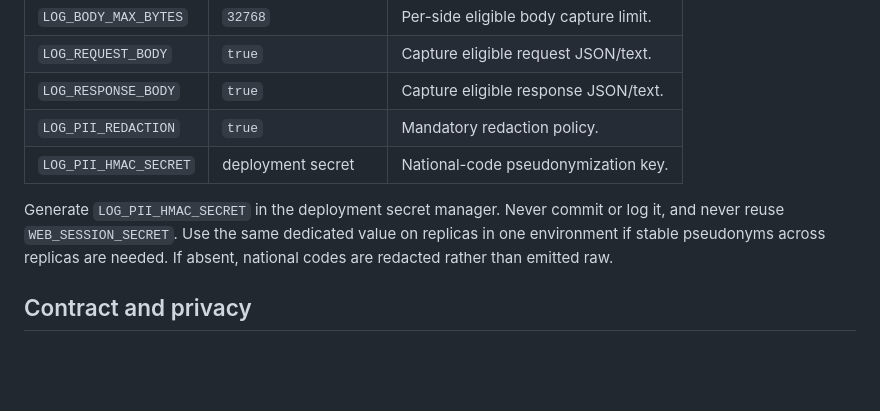
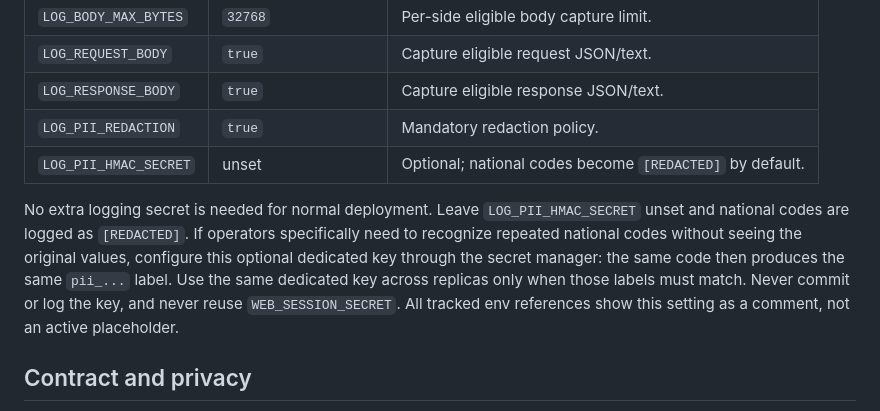
Before and after one commit to Hooman1996/RagBot, a Markdown page: docs/LOGGING_PRODUCTION_HANDOFF.md, the part around the change. GitHub-like rendering; blank space fills up the shorter version.

```diff
--- a/docs/LOGGING_PRODUCTION_HANDOFF.md
+++ b/docs/LOGGING_PRODUCTION_HANDOFF.md
@@ -23,9 +23,9 @@ RagBot opens no logging network connection. It needs no `LOGSTASH_HOST`, `LOGSTA
 | `LOG_REQUEST_BODY` | `true` | Capture eligible request JSON/text. |
 | `LOG_RESPONSE_BODY` | `true` | Capture eligible response JSON/text. |
 | `LOG_PII_REDACTION` | `true` | Mandatory redaction policy. |
-| `LOG_PII_HMAC_SECRET` | deployment secret | National-code pseudonymization key. |
+| `LOG_PII_HMAC_SECRET` | unset | Optional; national codes become `[REDACTED]` by default. |
 
-Generate `LOG_PII_HMAC_SECRET` in the deployment secret manager. Never commit or log it, and never reuse `WEB_SESSION_SECRET`. Use the same dedicated value on replicas in one environment if stable pseudonyms across replicas are needed. If absent, national codes are redacted rather than emitted raw.
+No extra logging secret is needed for normal deployment. Leave `LOG_PII_HMAC_SECRET` unset and national codes are logged as `[REDACTED]`. If operators specifically need to recognize repeated national codes without seeing the original values, configure this optional dedicated key through the secret manager: the same code then produces the same `pii_...` label. Use the same dedicated key across replicas only when those labels must match. Never commit or log the key, and never reuse `WEB_SESSION_SECRET`. All tracked env references show this setting as a comment, not an active placeholder.
 
 ## Contract and privacy
 
```
Also changed, not shown: docs/LOGGING.md (+3 -3 lines).
